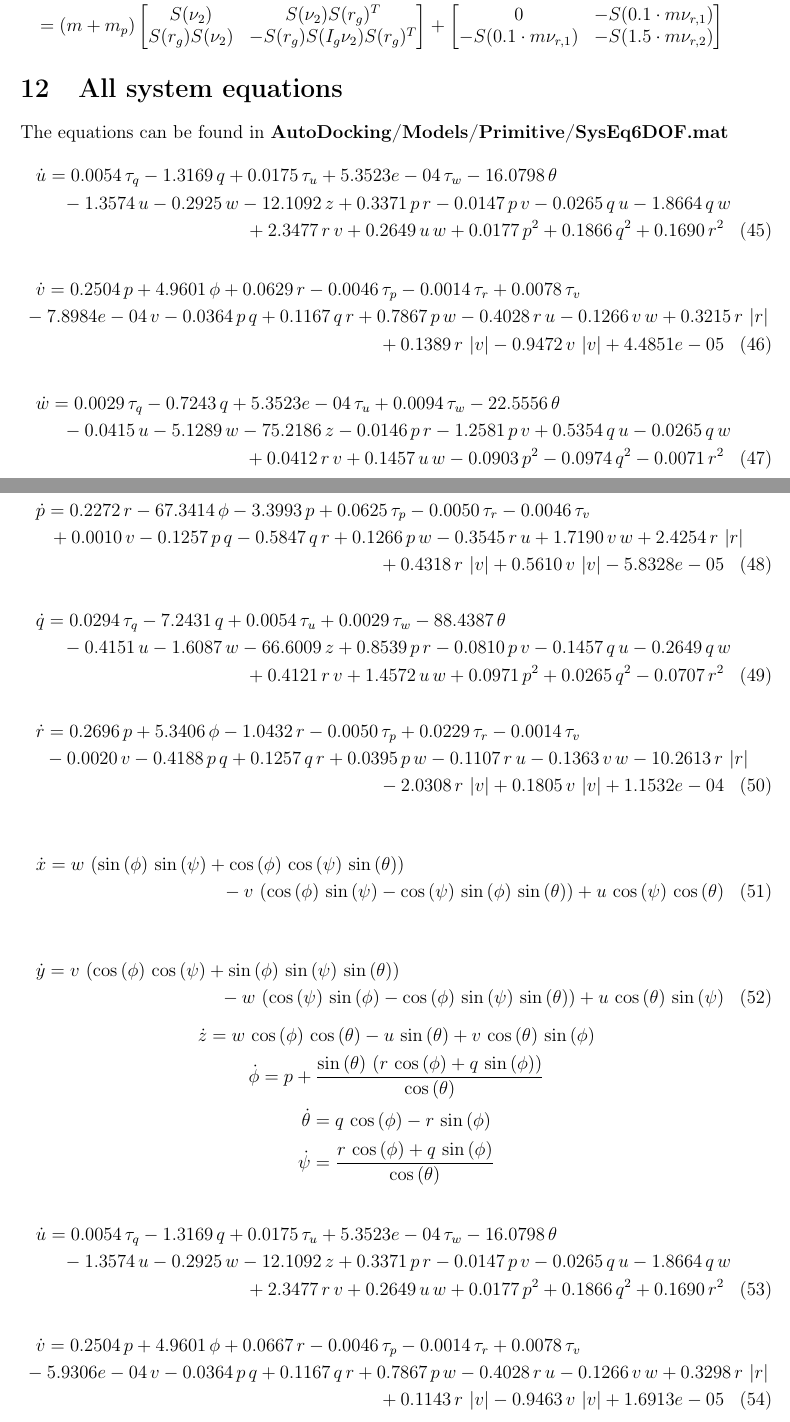
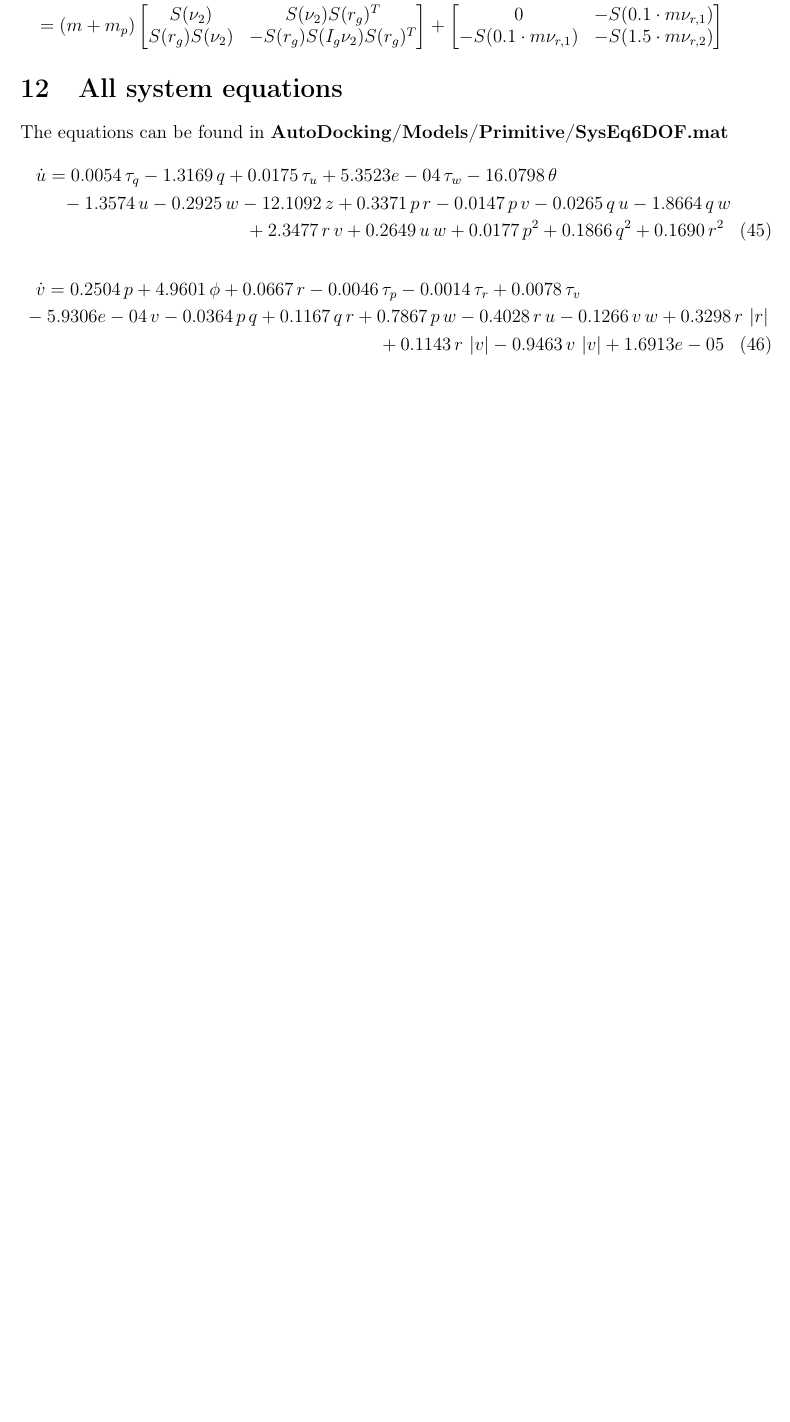
Before and after one commit to andreasgamborg/AutoDocking, a LaTeX document (Documentation/Otter model 6 DOF.tex): two parts of pages 6 and 7 of 8 before the commit and part of page 6 of 7 after it, the two joined at a grey line, cut so that both start at the same text, the shorter picture padded with empty space. Compiled offline with pdfLaTeX.

Commit message:
minor fix

```diff
--- a/Documentation/Otter model 6 DOF.tex
+++ b/Documentation/Otter model 6 DOF.tex
@@ -396,48 +396,6 @@ The equations can be found in \textbf{AutoDocking/Models/Primitive/SysEq6DOF.mat
 	\dot{u} = 0.0054\,\tau _{q}-1.3169\,q+0.0175\,\tau _{u}+5.3523e-04\,\tau _{w}-16.0798\,\theta \\-1.3574\,u-0.2925\,w-12.1092\,z+0.3371\,p\,r-0.0147\,p\,v-0.0265\,q\,u-1.8664\,q\,w\\+2.3477\,r\,v+0.2649\,u\,w+0.0177\,p^2+0.1866\,q^2+0.1690\,r^2
 \end{multline}
 \begin{multline}
-	\dot{v} = 0.2504\,p+4.9601\,\phi +0.0629\,r-0.0046\,\tau _{p}-0.0014\,\tau _{r}+0.0078\,\tau _{v}\\-7.8984e-04\,v-0.0364\,p\,q+0.1167\,q\,r+0.7867\,p\,w-0.4028\,r\,u-0.1266\,v\,w+0.3215\,r\,\left|r\right|\\+0.1389\,r\,\left|v\right|-0.9472\,v\,\left|v\right|+4.4851e-05
-\end{multline}
-\begin{multline}
-	\dot{w} = 0.0029\,\tau _{q}-0.7243\,q+5.3523e-04\,\tau _{u}+0.0094\,\tau _{w}-22.5556\,\theta \\-0.0415\,u-5.1289\,w-75.2186\,z-0.0146\,p\,r-1.2581\,p\,v+0.5354\,q\,u-0.0265\,q\,w\\+0.0412\,r\,v+0.1457\,u\,w-0.0903\,p^2-0.0974\,q^2-0.0071\,r^2
-\end{multline}
-\begin{multline}
-	\dot{p} = 0.2272\,r-67.3414\,\phi -3.3993\,p+0.0625\,\tau _{p}-0.0050\,\tau _{r}-0.0046\,\tau _{v}\\+0.0010\,v-0.1257\,p\,q-0.5847\,q\,r+0.1266\,p\,w-0.3545\,r\,u+1.7190\,v\,w+2.4254\,r\,\left|r\right|\\+0.4318\,r\,\left|v\right|+0.5610\,v\,\left|v\right|-5.8328e-05
-\end{multline}
-\begin{multline}
-	\dot{q} = 0.0294\,\tau _{q}-7.2431\,q+0.0054\,\tau _{u}+0.0029\,\tau _{w}-88.4387\,\theta \\-0.4151\,u-1.6087\,w-66.6009\,z+0.8539\,p\,r-0.0810\,p\,v-0.1457\,q\,u-0.2649\,q\,w\\+0.4121\,r\,v+1.4572\,u\,w+0.0971\,p^2+0.0265\,q^2-0.0707\,r^2
-\end{multline}
-\begin{multline}
-	\dot{r} = 0.2696\,p+5.3406\,\phi -1.0432\,r-0.0050\,\tau _{p}+0.0229\,\tau _{r}-0.0014\,\tau _{v}\\-0.0020\,v-0.4188\,p\,q+0.1257\,q\,r+0.0395\,p\,w-0.1107\,r\,u-0.1363\,v\,w-10.2613\,r\,\left|r\right|\\-2.0308\,r\,\left|v\right|+0.1805\,v\,\left|v\right|+1.1532e-04
-\end{multline}
-
-\begin{multline}
-	\dot{x} = w\,\left(\sin\left(\phi \right)\,\sin\left(\psi \right)+\cos\left(\phi \right)\,\cos\left(\psi \right)\,\sin\left(\theta \right)\right)		\\
-	-v\,\left(\cos\left(\phi \right)\,\sin\left(\psi \right)-\cos\left(\psi \right)\,\sin\left(\phi \right)\,\sin\left(\theta \right)\right)+u\,\cos\left(\psi \right)\,\cos\left(\theta \right)
-\end{multline}
-
-\begin{multline}
-	\dot{y} = v\,\left(\cos\left(\phi \right)\,\cos\left(\psi \right)+\sin\left(\phi \right)\,\sin\left(\psi \right)\,\sin\left(\theta \right)\right)		\\
-	-w\,\left(\cos\left(\psi \right)\,\sin\left(\phi \right)-\cos\left(\phi \right)\,\sin\left(\psi \right)\,\sin\left(\theta \right)\right)+u\,\cos\left(\theta \right)\,\sin\left(\psi \right)
-\end{multline}
-\begin{equation*}
-	\dot{z} = w\,\cos\left(\phi \right)\,\cos\left(\theta \right)-u\,\sin\left(\theta \right)+v\,\cos\left(\theta \right)\,\sin\left(\phi \right)
-\end{equation*}
-\begin{equation*}
-	\dot{\phi} = p+\frac{\sin\left(\theta \right)\,\left(r\,\cos\left(\phi \right)+q\,\sin\left(\phi \right)\right)}{\cos\left(\theta \right)}
-\end{equation*}
-\begin{equation*}
-	\dot{\theta} = q\,\cos\left(\phi \right)-r\,\sin\left(\phi \right)
-\end{equation*}
-\begin{equation*}
-	\dot{\psi} = \frac{r\,\cos\left(\phi \right)+q\,\sin\left(\phi \right)}{\cos\left(\theta \right)}
-\end{equation*}
-
-
-\begin{multline}
-	\dot{u} = 0.0054\,\tau _{q}-1.3169\,q+0.0175\,\tau _{u}+5.3523e-04\,\tau _{w}-16.0798\,\theta \\-1.3574\,u-0.2925\,w-12.1092\,z+0.3371\,p\,r-0.0147\,p\,v-0.0265\,q\,u-1.8664\,q\,w\\+2.3477\,r\,v+0.2649\,u\,w+0.0177\,p^2+0.1866\,q^2+0.1690\,r^2
-\end{multline}
-\begin{multline}
 	\dot{v} = 0.2504\,p+4.9601\,\phi +0.0667\,r-0.0046\,\tau _{p}-0.0014\,\tau _{r}+0.0078\,\tau _{v}\\-5.9306e-04\,v-0.0364\,p\,q+0.1167\,q\,r+0.7867\,p\,w-0.4028\,r\,u-0.1266\,v\,w+0.3298\,r\,\left|r\right|\\+0.1143\,r\,\left|v\right|-0.9463\,v\,\left|v\right|+1.6913e-05
 \end{multline}
 \begin{multline}
```
Also changed, not shown: Documentation/Otter model 6 DOF.pdf, 2 other files.
